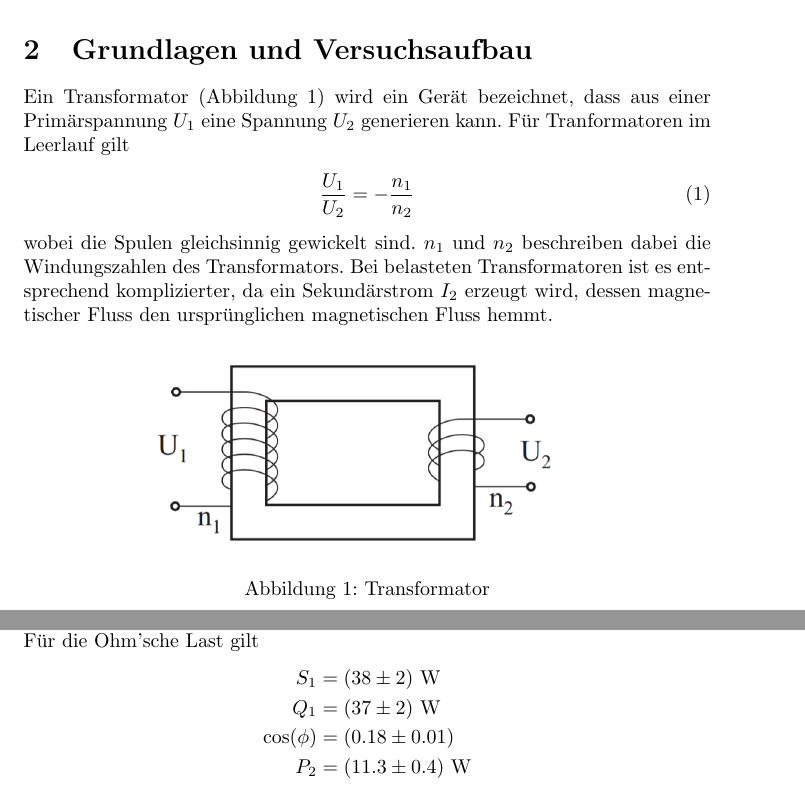
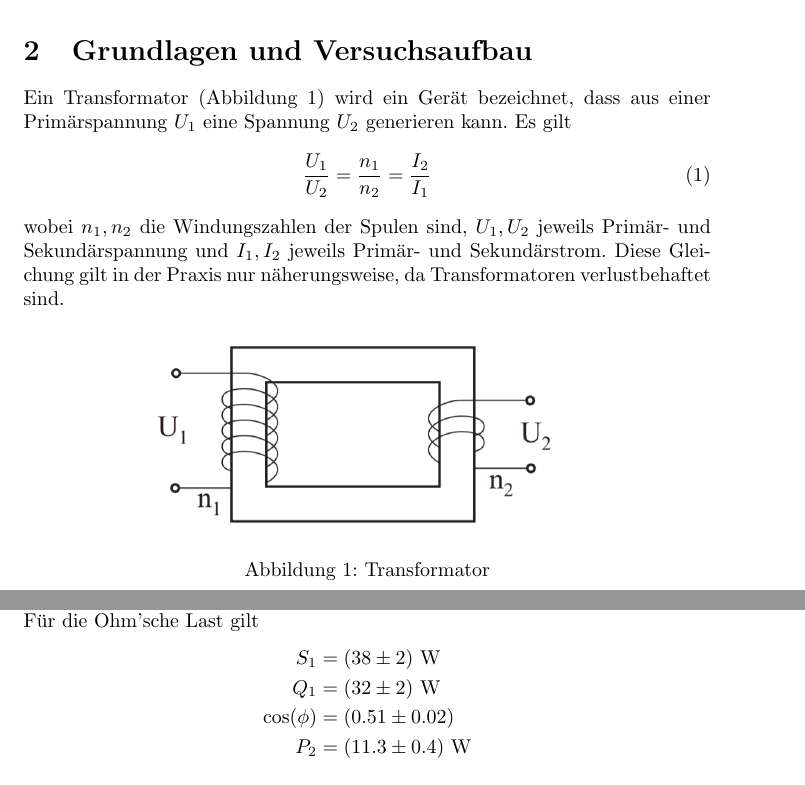
Before and after one commit to jowin202/lab2, a LaTeX document (TU_06_Transformator/06_Transformator.tex): two parts of pages 2 and 7 of 10, joined at a grey line, cut so that both start at the same text. Compiled offline with pdfLaTeX.

Commit message:
TU_06 final

```diff
--- a/TU_06_Transformator/06_Transformator.tex
+++ b/TU_06_Transformator/06_Transformator.tex
@@ -61,11 +61,11 @@
 
 \section{Grundlagen und Versuchsaufbau}
 
-Ein Transformator (Abbildung \ref{fig:transformator}) wird  ein Gerät bezeichnet, dass aus einer Primärspannung $U_1$ eine Spannung $U_2$ generieren kann. Für Tranformatoren im Leerlauf gilt
+Ein Transformator (Abbildung \ref{fig:transformator}) wird  ein Gerät bezeichnet, dass aus einer Primärspannung $U_1$ eine Spannung $U_2$ generieren kann. Es gilt
 \begin{align}
-\frac{U_1}{U_2} = -\frac{n_1}{n_2}
+\frac{U_1}{U_2} = \frac{n_1}{n_2} = \frac{I_2}{I_1}
 \end{align}
-wobei die Spulen gleichsinnig gewickelt sind. $n_1$ und $n_2$ beschreiben dabei die Windungszahlen des Transformators. Bei belasteten Transformatoren ist es entsprechend komplizierter, da ein Sekundärstrom $I_2$ erzeugt wird, dessen magnetischer Fluss den ursprünglichen magnetischen Fluss hemmt.
+wobei $n_1,n_2$ die Windungszahlen der Spulen sind, $U_1,U_2$ jeweils Primär- und Sekundärspannung und $I_1,I_2$ jeweils Primär- und Sekundärstrom. Diese Gleichung gilt in der Praxis nur näherungsweise, da Transformatoren verlustbehaftet sind.
 
 \begin{figure}[H]
 \caption{Transformator}
@@ -310,8 +310,8 @@ Da $I_2=0$ ist, gilt natürlich auch $P_2=0$ und $\eta = 0$.
 Für die Ohm'sche Last gilt
 \begin{align*}
 S_1 &= (38 \pm 2)~\W \\
-Q_1 &= (37 \pm 2)~\W \\
-\cos(\phi) &= (0.18 \pm 0.01) \\
+Q_1 &= (32 \pm 2)~\W \\
+\cos(\phi) &= (0.51 \pm 0.02) \\
 P_2 &= (11.3 \pm 0.4)~\W \\
 \eta &= (0.58 \pm 0.02) \\
 P_V &= (8.0 \pm 0.5)~\W
```
Also changed, not shown: TU_06_Transformator/06_Transformator.pdf, TU_06_Transformator/kurve.png, TU_06_Transformator/06_Transformator.tex (6 more changed lines), 3 other files.
